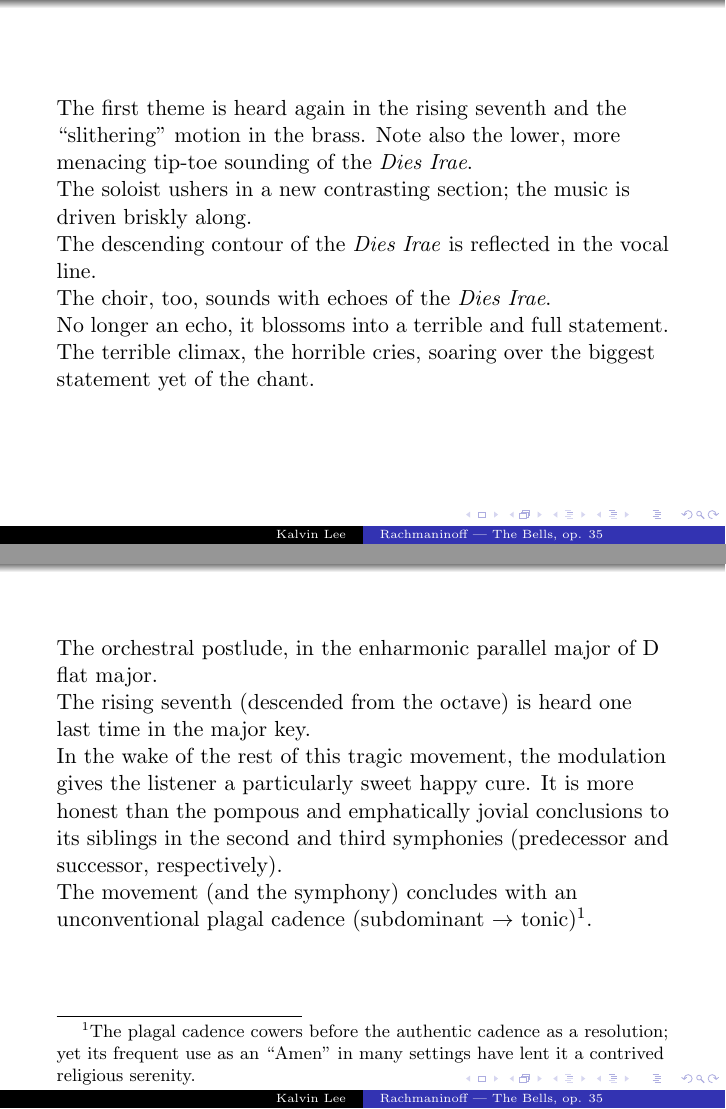
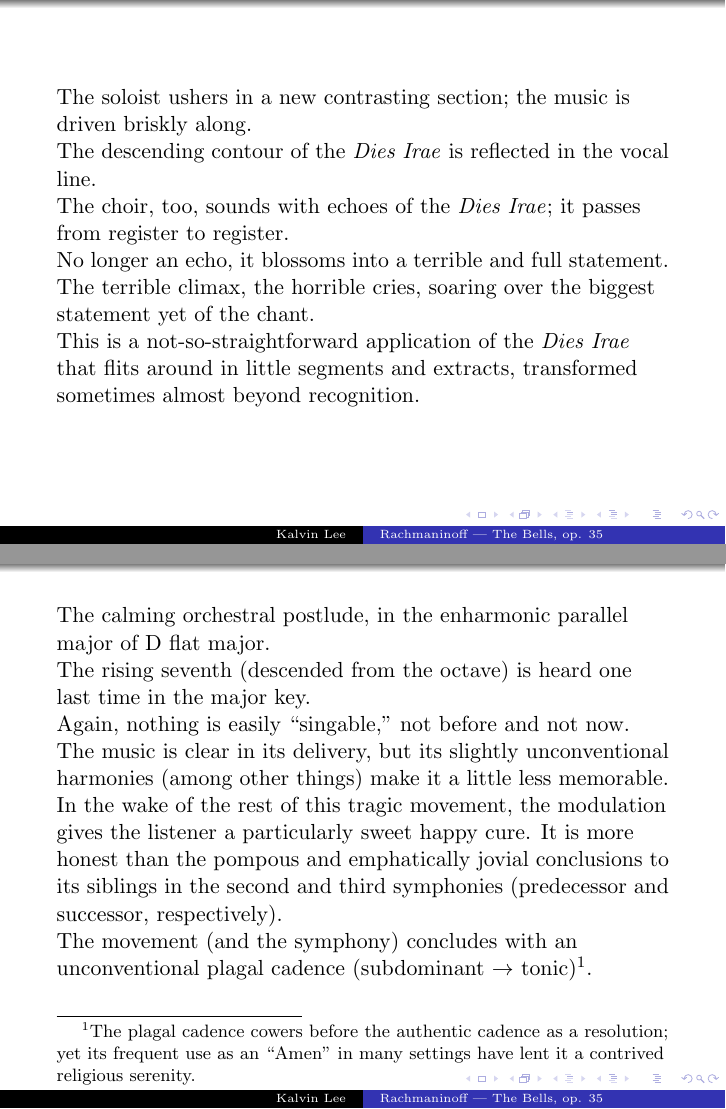
Before and after one commit to j39m/katowice, LaTeX slides (final.tex): pages 112 and 120 of 121 before the commit and pages 109 and 119 of 120 after it, joined at a grey line. Compiled offline with pdfLaTeX.

Commit message:
TMP: m128 trimming

```diff
--- a/final.tex
+++ b/final.tex
@@ -70,15 +72,7 @@
 \begin{frame}
   The sevenths still dog the soloist and the leading reed. The latter retains the ``slithering'' chromaticism. Strumming bass strings proceed under the reprise of the first theme in the vocal line.
   \pause \\
-  The soloist steers the choir and orchestra into a rising, development-like section that grows in intensity ---
-  \pause \\
-  louder
-  \pause \\
-  and louder
-  \pause \\
-  and louder still
-  \pause \\
-  \textellipsis until it dies out.
+  The soloist steers the choir and orchestra into a rising, development-like section that grows in intensity --- louder and louder and louder still, until it reaches its apex and dies out.
   \pause \\
   Thus far, the movement has not presented any especially ``singable'' theme that a concertgoer would go home humming. \emph{Ideas} dominate the movement: the rising seventh, the ``slithering'' motion, the sforzando interruption \textellipsis we will encounter the next big idea shortly.
 \end{frame}
@@ -110,17 +106,17 @@
 \end{frame}
 
 \begin{frame}
-  The first theme is heard again in the rising seventh and the ``slithering'' motion in the brass. Note also the lower, more menacing tip-toe sounding of the \textit{Dies Irae}.
-  \pause \\
   The soloist ushers in a new contrasting section; the music is driven briskly along.
   \pause \\
   The descending contour of the \textit{Dies Irae} is reflected in the vocal line.
   \pause \\
-  The choir, too, sounds with echoes of the \textit{Dies Irae}.
+  The choir, too, sounds with echoes of the \textit{Dies Irae}; it passes from register to register.
   \pause \\
   No longer an echo, it blossoms into a terrible and full statement.
   \pause \\
   The terrible climax, the horrible cries, soaring over the biggest statement yet of the chant.
+  \pause \\
+  This is a not-so-straightforward application of the \textit{Dies Irae} that flits around in little segments and extracts, transformed sometimes almost beyond recognition.
 \end{frame}
 
 \begin{frame}
@@ -134,9 +132,11 @@
 \end{frame}
 
 \begin{frame}
-  The orchestral postlude, in the enharmonic parallel major of D flat major.
+  The calming orchestral postlude, in the enharmonic parallel major of D flat major.
   \pause \\
   The rising seventh (descended from the octave) is heard one last time in the major key.
+  \pause \\
+  Again, nothing is easily ``singable,'' not before and not now. The music is clear in its delivery, but its slightly unconventional harmonies (among other things) make it a little less memorable.
   \pause \\
   In the wake of the rest of this tragic movement, the modulation gives the listener a particularly sweet happy cure. It is more honest than the pompous and emphatically jovial conclusions to its siblings in the second and third symphonies (predecessor and successor, respectively).
   \pause \\
```
Also changed, not shown: final.tex (18 more changed lines).
